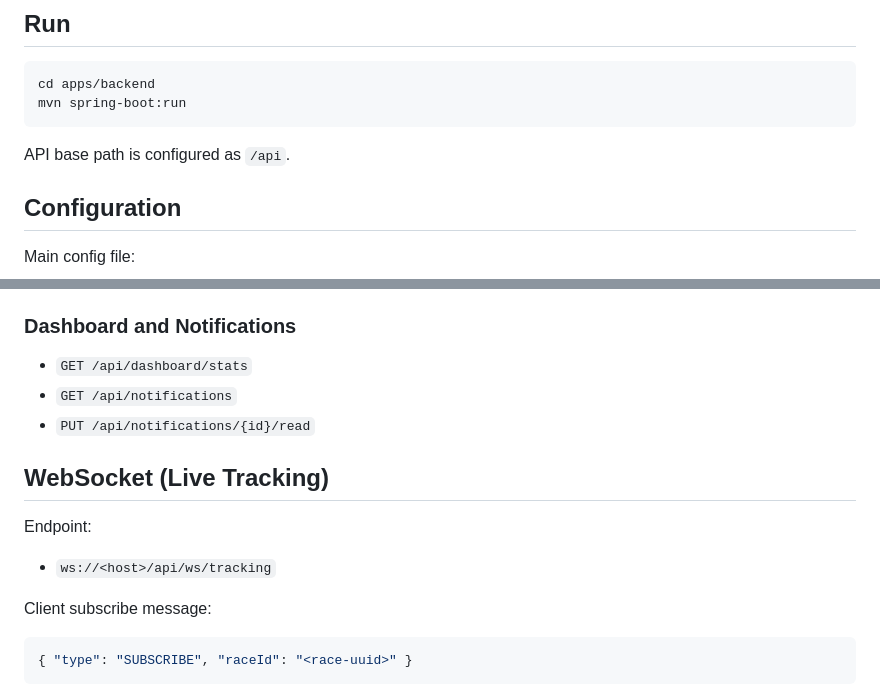
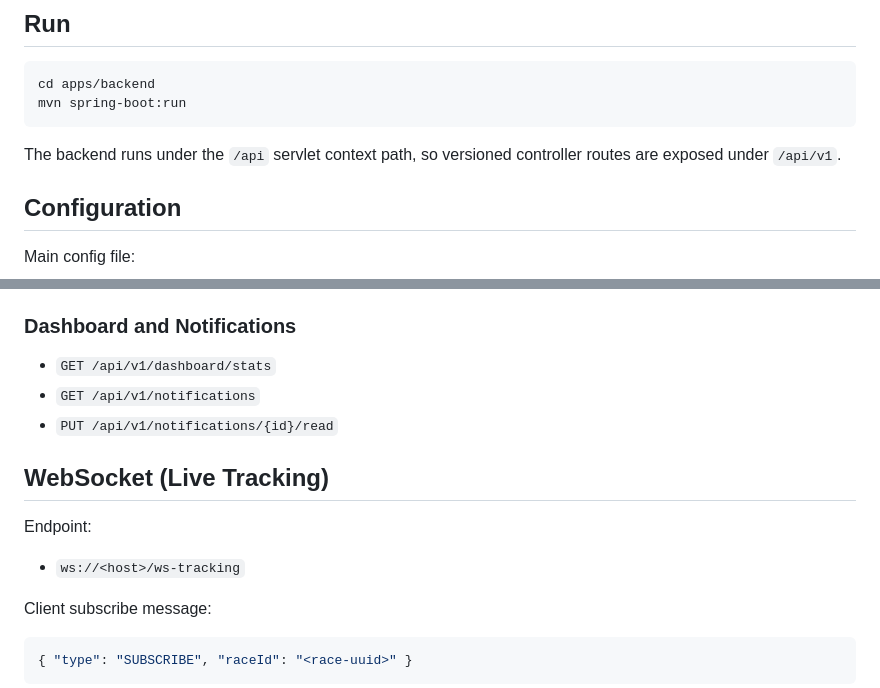
Before and after one commit to nkosea07/stridex, a Markdown page: apps/backend/README.md, 2 parts joined by grey strips. Drawn GitHub-style.

````diff
--- a/apps/backend/README.md
+++ b/apps/backend/README.md
@@ -17,7 +17,7 @@ cd apps/backend
 mvn spring-boot:run
 ```
 
-API base path is configured as `/api`.
+The backend runs under the `/api` servlet context path, so versioned controller routes are exposed under `/api/v1`.
 
 ## Configuration
 Main config file:
@@ -85,12 +95,12 @@ Common database variables:
 
 ### Dashboard and Notifications
-- `GET /api/dashboard/stats`
-- `GET /api/notifications`
-- `PUT /api/notifications/{id}/read`
+- `GET /api/v1/dashboard/stats`
+- `GET /api/v1/notifications`
+- `PUT /api/v1/notifications/{id}/read`
 
 ## WebSocket (Live Tracking)
 Endpoint:
-- `ws://<host>/api/ws/tracking`
+- `ws://<host>/ws-tracking`
 
 Client subscribe message:
 ```json
````
Also changed, not shown: other parts of apps/backend/README.md (+46 -36 lines), DEVELOPMENT_GUIDE.md (+24 -8 lines), README.md (+28 -21 lines).
